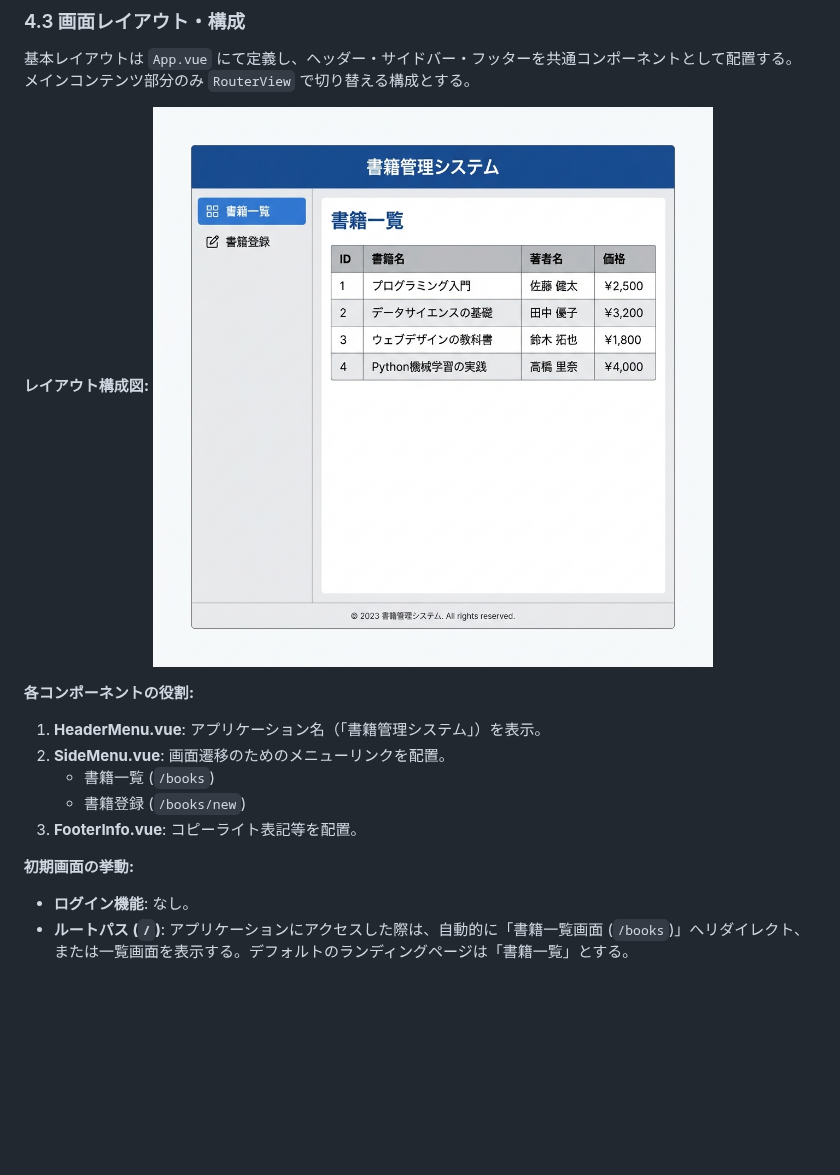
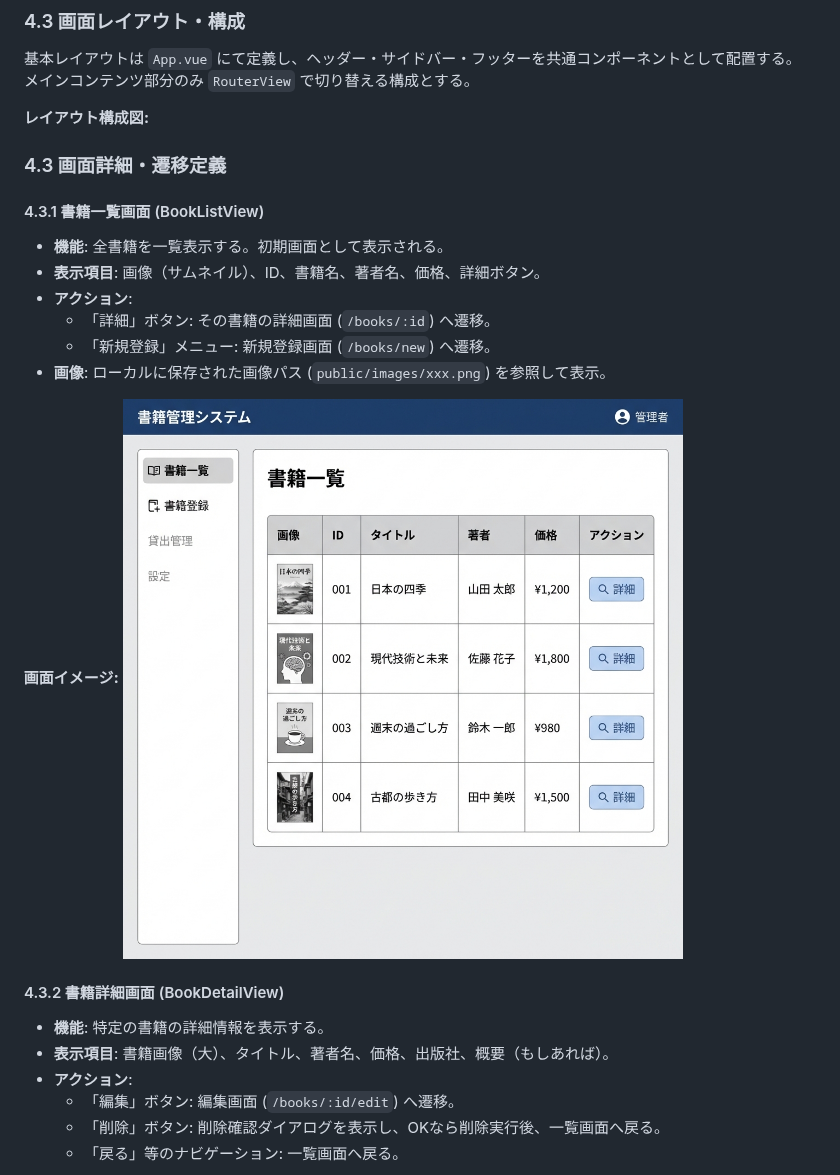
Before and after one commit to juyeongjung1/globalbooks_Vue3-Django, a Markdown page: docs/基本設計/基本設計書_v1.0.0.md, the part around one of its changes. GitHub-like rendering; pictures changed too: docs/images/book_list_wireframe.png (added); blank space fills up the shorter version.

Commit message:
docs: Add detailed screen flows and wireframes (List, Detail, Form)

```diff
--- a/docs/基本設計/基本設計書_v1.0.0.md
+++ b/docs/基本設計/基本設計書_v1.0.0.md
@@ -67,15 +67,25 @@ frontend/src/views/
 メインコンテンツ部分のみ `RouterView` で切り替える構成とする。
 
 **レイアウト構成図:**
-![レイアウト構成図](../images/layout_wireframe.png)
 
-**各コンポーネントの役割:**
-1.  **HeaderMenu.vue**: アプリケーション名（「書籍管理システム」）を表示。
-2.  **SideMenu.vue**: 画面遷移のためのメニューリンクを配置。
-    -   書籍一覧 (`/books`)
-    -   書籍登録 (`/books/new`)
-3.  **FooterInfo.vue**: コピーライト表記等を配置。
+### 4.3 画面詳細・遷移定義
 
-**初期画面の挙動:**
--   **ログイン機能**: なし。
--   **ルートパス (`/`)**: アプリケーションにアクセスした際は、自動的に「書籍一覧画面 (`/books`)」へリダイレクト、または一覧画面を表示する。デフォルトのランディングページは「書籍一覧」とする。
+#### 4.3.1 書籍一覧画面 (BookListView)
+- **機能**: 全書籍を一覧表示する。初期画面として表示される。
+- **表示項目**: 画像（サムネイル）、ID、書籍名、著者名、価格、詳細ボタン。
+- **アクション**:
+    - 「詳細」ボタン: その書籍の詳細画面 (`/books/:id`) へ遷移。
+    - 「新規登録」メニュー: 新規登録画面 (`/books/new`) へ遷移。
+- **画像**: ローカルに保存された画像パス (`public/images/xxx.png`) を参照して表示。
+
+**画面イメージ:**
+![書籍一覧画面](../images/book_list_wireframe.png)
+
+#### 4.3.2 書籍詳細画面 (BookDetailView)
+- **機能**: 特定の書籍の詳細情報を表示する。
+- **表示項目**: 書籍画像（大）、タイトル、著者名、価格、出版社、概要（もしあれば）。
+- **アクション**:
+    - 「編集」ボタン: 編集画面 (`/books/:id/edit`) へ遷移。
+    - 「削除」ボタン: 削除確認ダイアログを表示し、OKなら削除実行後、一覧画面へ戻る。
+    - 「戻る」等のナビゲーション: 一覧画面へ戻る。
+
```
Also changed, not shown: other parts of docs/基本設計/基本設計書_v1.0.0.md (+17 -0 lines), docs/images/book_detail_wireframe.png (added), docs/images/book_form_wireframe.png (added).
